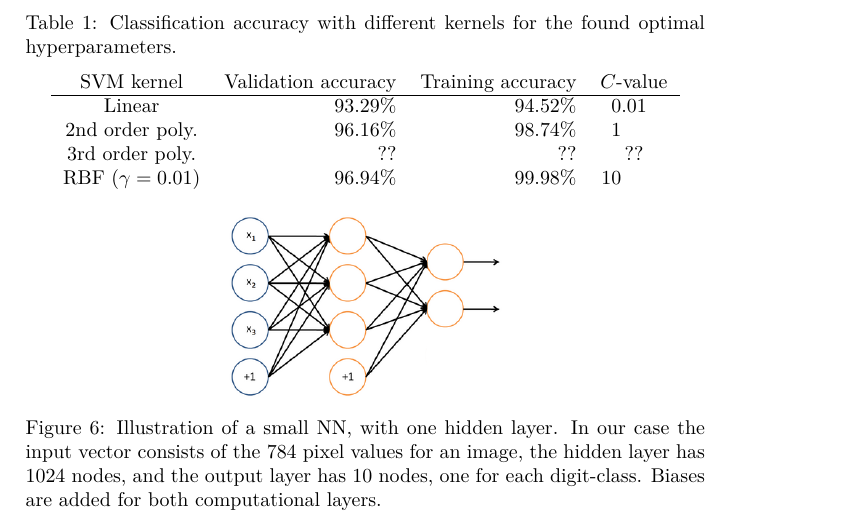
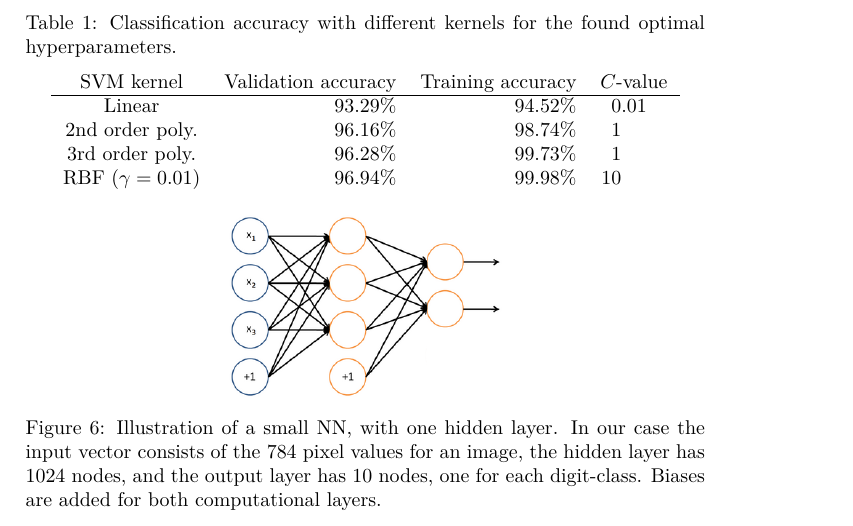
Before and after one commit to Malakith/dMachineLearning, a LaTeX book (handin2/report/handin2-group22.tex): part of page 4 of 4, cut so that both start at the same text. Compiled offline with pdfLaTeX.

Commit message:
All SVM results done and included in report

```diff
--- a/handin2/report/handin2-group22.tex
+++ b/handin2/report/handin2-group22.tex
@@ -113,7 +113,7 @@ The two dimensional hyper parameter fit for RBF results in many more SVM trainin
 		\hline
 		Linear & $93.29\%$ & $94.52\%$ & 0.01 \\
 		2nd order poly. & $96.16\%$ & $98.74\%$ & 1 \\
-		3rd order poly. & {??} & {??} & {??} \\
+		3rd order poly. & $96.28\%$ & $99.73\%$ & 1 \\
 		RBF ($\gamma=0.01$) & $96.94\%$ & $99.98\%$ & 10 \\
 	\end{tabular}
 \end{table}
```
Also changed, not shown: handin2/report/handin2-group22.pdf, handin2/report/svm_poly3.PNG, 5 other files.
